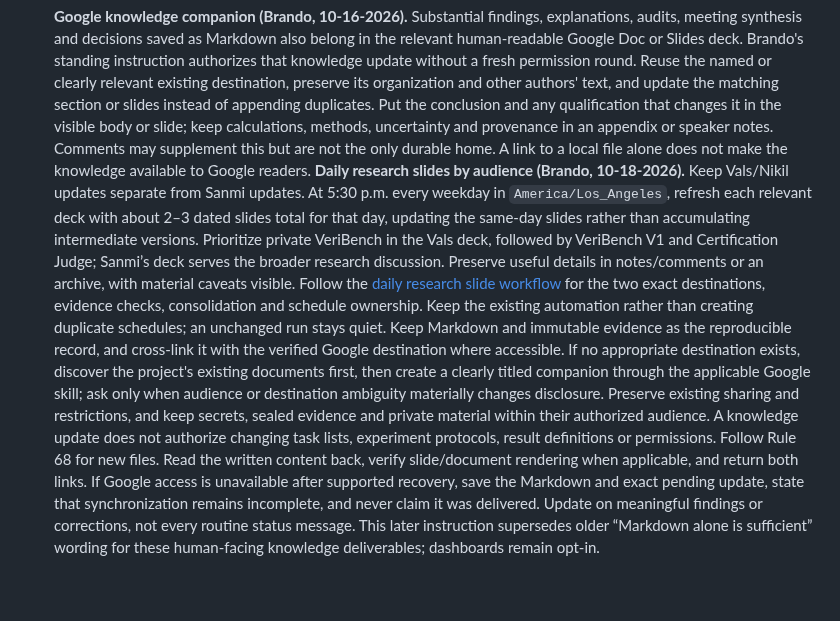
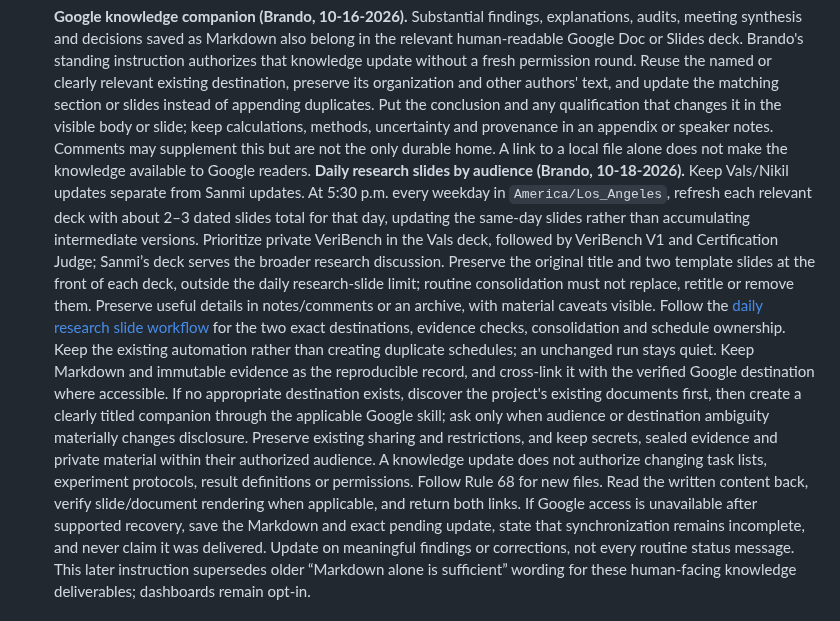
Before and after one commit to brando90/agents-config, a Markdown page: rules/responses.md, the part around the change. Drawn GitHub-style; blank space fills up the shorter version.

```diff
--- a/rules/responses.md
+++ b/rules/responses.md
@@ -51,7 +51,7 @@ Give one draft by default, not several alternatives. Keep internal paths, operat
 
 
     **Google knowledge companion (Brando, 10-16-2026).** Substantial findings, explanations, audits, meeting synthesis and decisions saved as Markdown also belong in the relevant human-readable Google Doc or Slides deck. Brando's standing instruction authorizes that knowledge update without a fresh permission round. Reuse the named or clearly relevant existing destination, preserve its organization and other authors' text, and update the matching section or slides instead of appending duplicates. Put the conclusion and any qualification that changes it in the visible body or slide; keep calculations, methods, uncertainty and provenance in an appendix or speaker notes. Comments may supplement this but are not the only durable home. A link to a local file alone does not make the knowledge available to Google readers.
-    **Daily research slides by audience (Brando, 10-18-2026).** Keep Vals/Nikil updates separate from Sanmi updates. At 5:30 p.m. every weekday in `America/Los_Angeles`, refresh each relevant deck with about 2–3 dated slides total for that day, updating the same-day slides rather than accumulating intermediate versions. Prioritize private VeriBench in the Vals deck, followed by VeriBench V1 and Certification Judge; Sanmi’s deck serves the broader research discussion. Preserve useful details in notes/comments or an archive, with material caveats visible. Follow the [daily research slide workflow](../workflows/daily-research-slides.md) for the two exact destinations, evidence checks, consolidation and schedule ownership. Keep the existing automation rather than creating duplicate schedules; an unchanged run stays quiet.
+    **Daily research slides by audience (Brando, 10-18-2026).** Keep Vals/Nikil updates separate from Sanmi updates. At 5:30 p.m. every weekday in `America/Los_Angeles`, refresh each relevant deck with about 2–3 dated slides total for that day, updating the same-day slides rather than accumulating intermediate versions. Prioritize private VeriBench in the Vals deck, followed by VeriBench V1 and Certification Judge; Sanmi’s deck serves the broader research discussion. Preserve the original title and two template slides at the front of each deck, outside the daily research-slide limit; routine consolidation must not replace, retitle or remove them. Preserve useful details in notes/comments or an archive, with material caveats visible. Follow the [daily research slide workflow](../workflows/daily-research-slides.md) for the two exact destinations, evidence checks, consolidation and schedule ownership. Keep the existing automation rather than creating duplicate schedules; an unchanged run stays quiet.
     Keep Markdown and immutable evidence as the reproducible record, and cross-link it with the verified Google destination where accessible. If no appropriate destination exists, discover the project's existing documents first, then create a clearly titled companion through the applicable Google skill; ask only when audience or destination ambiguity materially changes disclosure. Preserve existing sharing and restrictions, and keep secrets, sealed evidence and private material within their authorized audience. A knowledge update does not authorize changing task lists, experiment protocols, result definitions or permissions. Follow Rule 68 for new files. Read the written content back, verify slide/document rendering when applicable, and return both links. If Google access is unavailable after supported recovery, save the Markdown and exact pending update, state that synchronization remains incomplete, and never claim it was delivered. Update on meaningful findings or corrections, not every routine status message. This later instruction supersedes older “Markdown alone is sufficient” wording for these human-facing knowledge deliverables; dashboards remain opt-in.
 
 ## Trigger Rule 23
```
Also changed, not shown: workflows/daily-research-slides.md (+5 -4 lines).
